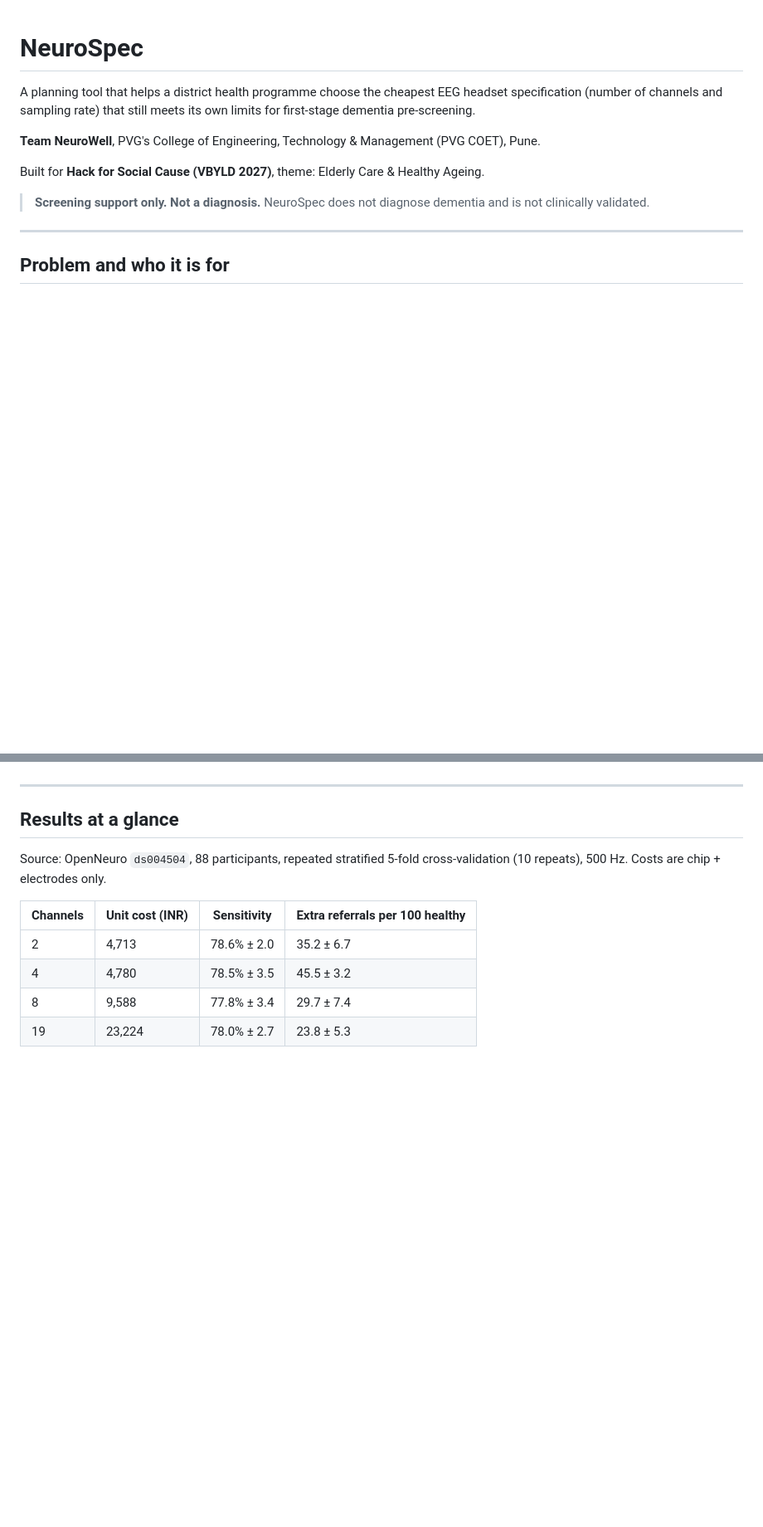
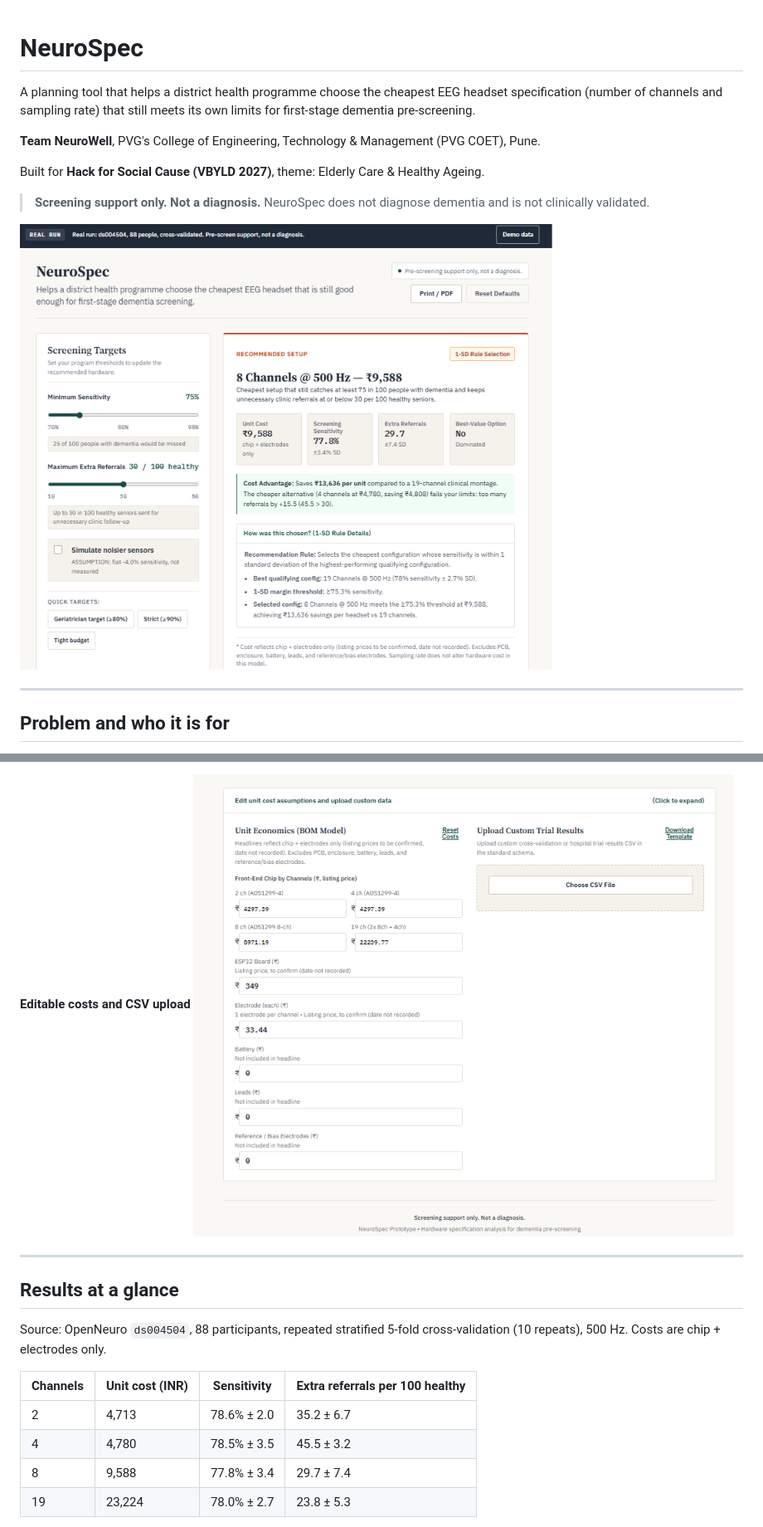
Before and after one commit to 0504Siddhi/Neurospec, a Markdown page: README.md, 2 parts joined by grey strips. Shown at 83% size. GitHub-like rendering; pictures changed too: docs/screenshots/01-recommendation.png (added), docs/screenshots/05-costs-and-upload.png (added); blank space fills up the shorter version.

Commit message:
Add dashboard screenshots to README

```diff
--- a/README.md
+++ b/README.md
@@ -7,6 +7,8 @@ A planning tool that helps a district health programme choose the cheapest EEG h
 Built for **Hack for Social Cause (VBYLD 2027)**, theme: Elderly Care & Healthy Ageing.
 
 > **Screening support only. Not a diagnosis.** NeuroSpec does not diagnose dementia and is not clinically validated.
+
+![NeuroSpec dashboard: recommended 8-channel setup](docs/screenshots/01-recommendation.png)
 
 ---
 
@@ -30,3 +46,5 @@ NeuroSpec is built for programme managers and public health procurement teams. F
+**Editable costs and CSV upload**
+![Cost assumptions and upload](docs/screenshots/05-costs-and-upload.png)
 
 ---
 
```
Also changed, not shown: other parts of README.md (+14 -0 lines), docs/screenshots/02-camp-calculator.png (added), docs/screenshots/03-chart-and-table.png (added), docs/screenshots/04-limitations-and-brief.png (added), 1 other file.
